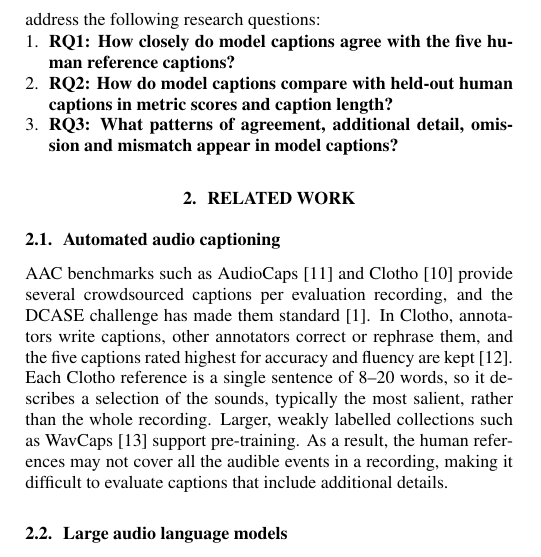
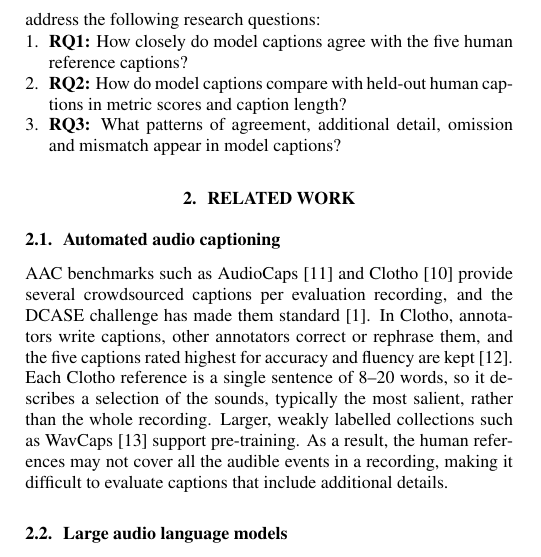
Before and after one commit to anandaswarup/lalm-acoustic-caption-eval, a LaTeX paper (manuscript/main.tex): part of one column of page 1 of 5, cut so that both start at the same text. Compiled offline with pdfLaTeX.

Commit message:
Manuscript: bold only the RQ labels, not the questions
Co-Authored-By: Claude Opus 5.5 <noreply@anthropic.com>

```diff
--- a/manuscript/main.tex
+++ b/manuscript/main.tex
@@ -65,9 +65,9 @@ LALM-generated captions. We evaluate four LALMs on the Clotho v2.1 dataset~\cite
 following research questions:
 
 \begin{enumerate}
-\item \textbf{RQ1: How closely do model captions agree with the five human reference captions?}
-\item \textbf{RQ2: How do model captions compare with held-out human captions in metric scores and caption length?}
-\item \textbf{RQ3: What patterns of agreement, additional detail, omission and mismatch appear in model captions?}
+\item \textbf{RQ1:} How closely do model captions agree with the five human reference captions?
+\item \textbf{RQ2:} How do model captions compare with held-out human captions in metric scores and caption length?
+\item \textbf{RQ3:} What patterns of agreement, additional detail, omission and mismatch appear in model captions?
 \end{enumerate}
 
 
```
Also changed, not shown: manuscript/main.pdf.
